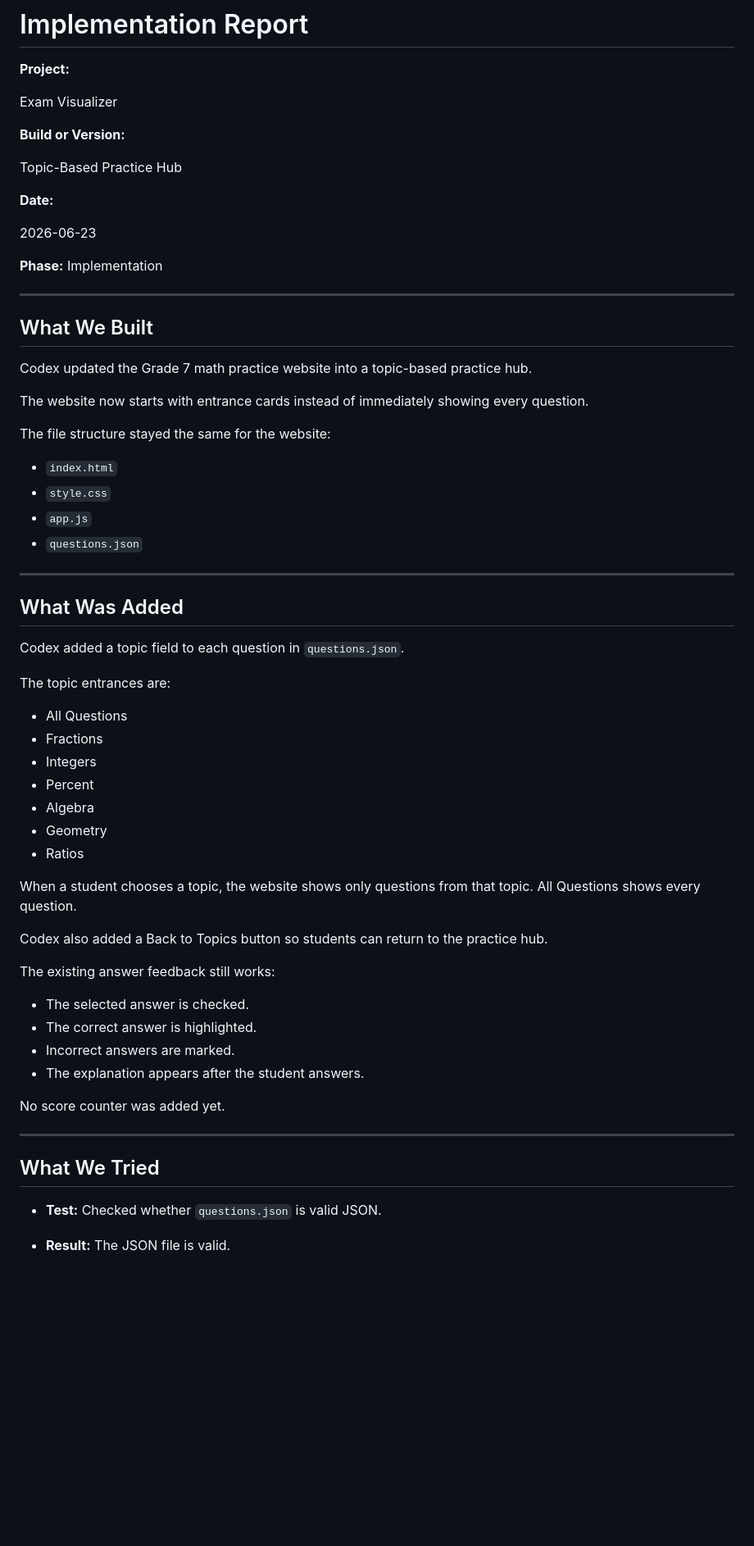
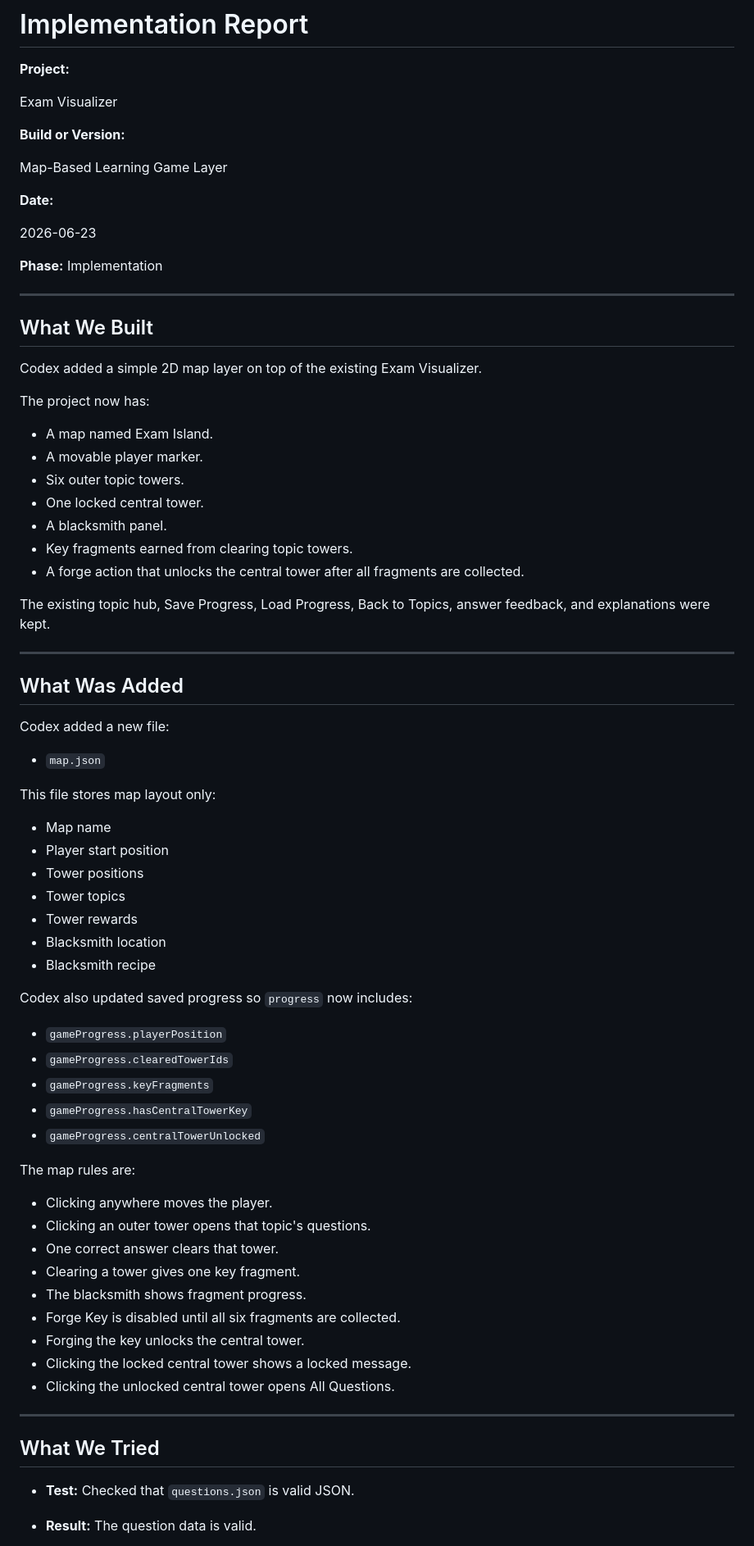
Before and after one commit to tong815/SC, a Markdown page: co-gpt/gpt-copy-paste.md, the part around one of its changes. Shown at 82% size. GitHub-like rendering; blank space fills up the shorter version.

Commit message:
Update GPT copy paste for map game

```diff
--- a/co-gpt/gpt-copy-paste.md
+++ b/co-gpt/gpt-copy-paste.md
@@ -40,7 +40,7 @@ Exam Visualizer
 
 **Build or Version:**
 
-Topic-Based Practice Hub
+Map-Based Learning Game Layer
 
 **Date:**
 
@@ -52,50 +52,62 @@ Topic-Based Practice Hub
 
 ## What We Built
 
-Codex updated the Grade 7 math practice website into a topic-based practice hub.
+Codex added a simple 2D map layer on top of the existing Exam Visualizer.
 
-The website now starts with entrance cards instead of immediately showing every question.
+The project now has:
 
-The file structure stayed the same for the website:
+- A map named Exam Island.
+- A movable player marker.
+- Six outer topic towers.
+- One locked central tower.
+- A blacksmith panel.
+- Key fragments earned from clearing topic towers.
+- A forge action that unlocks the central tower after all fragments are collected.
 
-- `index.html`
-- `style.css`
-- `app.js`
-- `questions.json`
+The existing topic hub, Save Progress, Load Progress, Back to Topics, answer feedback, and explanations were kept.
 
 ---
 
 ## What Was Added
 
-Codex added a topic field to each question in `questions.json`.
+Codex added a new file:
 
-The topic entrances are:
+- `map.json`
 
-- All Questions
-- Fractions
-- Integers
-- Percent
-- Algebra
-- Geometry
-- Ratios
+This file stores map layout only:
 
-When a student chooses a topic, the website shows only questions from that topic. All Questions shows every question.
+- Map name
+- Player start position
+- Tower positions
+- Tower topics
+- Tower rewards
+- Blacksmith location
+- Blacksmith recipe
 
-Codex also added a Back to Topics button so students can return to the practice hub.
+Codex also updated saved progress so `progress` now includes:
 
-The existing answer feedback still works:
+- `gameProgress.playerPosition`
+- `gameProgress.clearedTowerIds`
+- `gameProgress.keyFragments`
+- `gameProgress.hasCentralTowerKey`
+- `gameProgress.centralTowerUnlocked`
 
-- The selected answer is checked.
-- The correct answer is highlighted.
-- Incorrect answers are marked.
-- The explanation appears after the student answers.
+The map rules are:
 
-No score counter was added yet.
+- Clicking anywhere moves the player.
+- Clicking an outer tower opens that topic's questions.
+- One correct answer clears that tower.
+- Clearing a tower gives one key fragment.
+- The blacksmith shows fragment progress.
+- Forge Key is disabled until all six fragments are collected.
+- Forging the key unlocks the central tower.
+- Clicking the locked central tower shows a locked message.
+- Clicking the unlocked central tower opens All Questions.
 
 ---
 
 ## What We Tried
 
-- **Test:** Checked whether `questions.json` is valid JSON.
-- **Result:** The JSON file is valid.
+- **Test:** Checked that `questions.json` is valid JSON.
+- **Result:** The question data is valid.
 
```
Also changed, not shown: other parts of co-gpt/gpt-copy-paste.md (+32 -23 lines).
